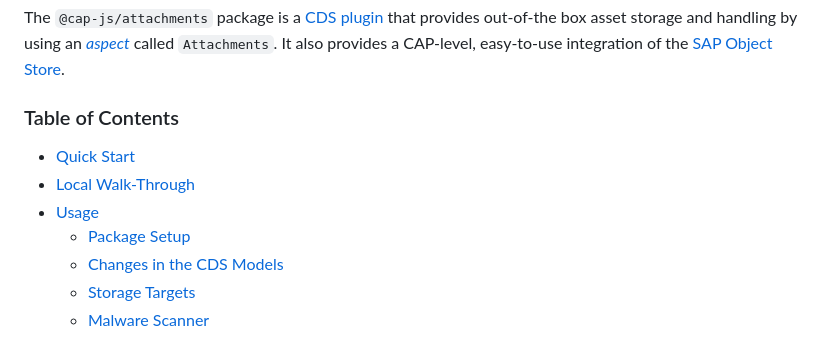
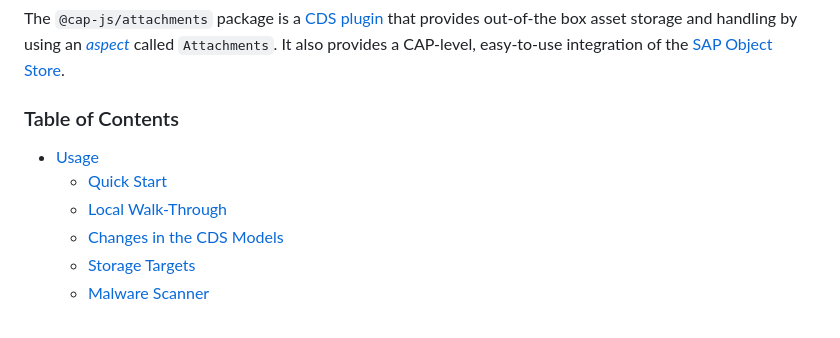
Before and after one commit to cap-js/attachments, a Markdown page: README.md, the part around one of its changes. Drawn GitHub-style.

```diff
--- a/README.md
+++ b/README.md
@@ -8,10 +8,9 @@ The `@cap-js/attachments` package is a [CDS plugin](https://cap.cloud.sap/docs/n
 
 <!-- TOC -->
 
-* [Quick Start](#quick-start)
-* [Local Walk-Through](#local-walk-through)
 * [Usage](#usage)
-  * [Package Setup](#package-setup)
+  * [Quick Start](#quick-start)
+  * [Local Walk-Through](#local-walk-through)
   * [Changes in the CDS Models](#changes-in-the-cds-models)
   * [Storage Targets](#storage-targets)
   * [Malware Scanner](#malware-scanner)
```
Also changed, not shown: other parts of README.md (+1 -1 lines).
